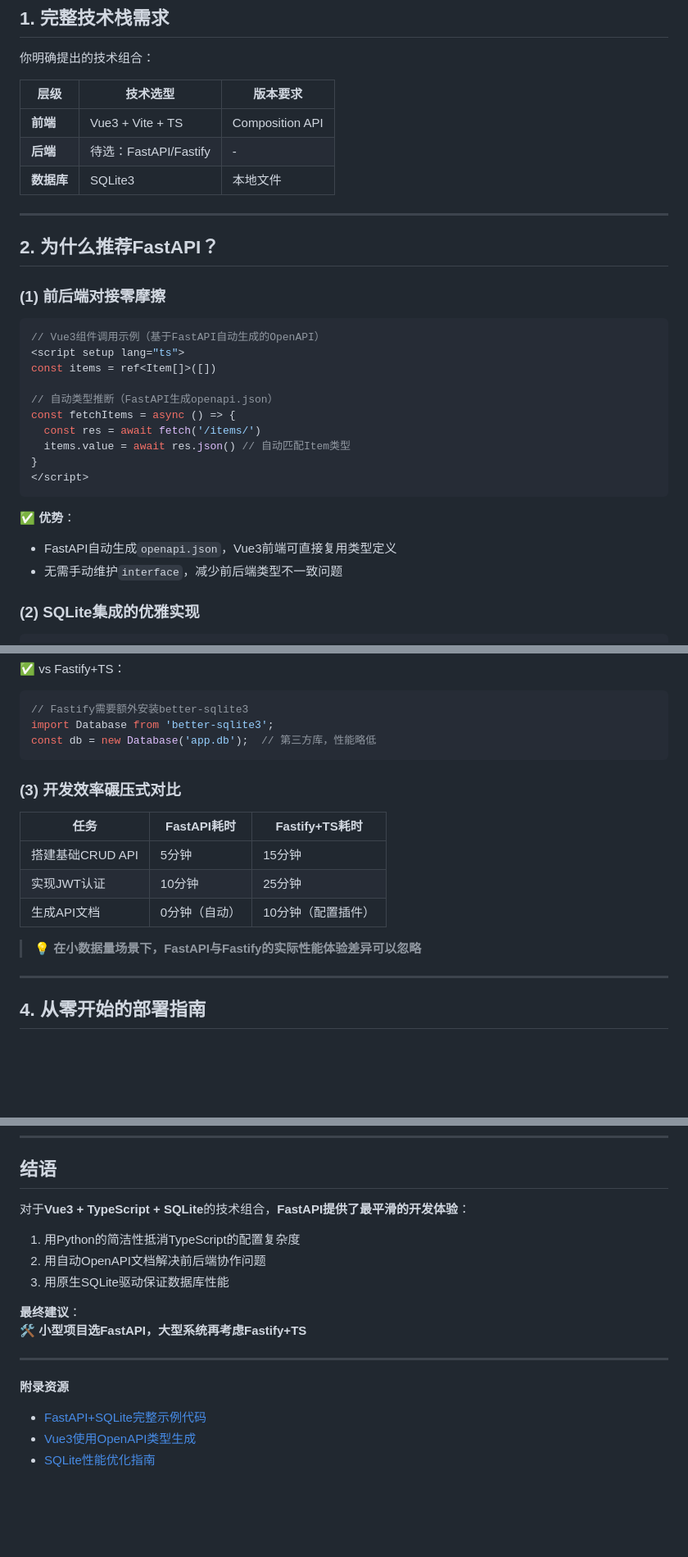
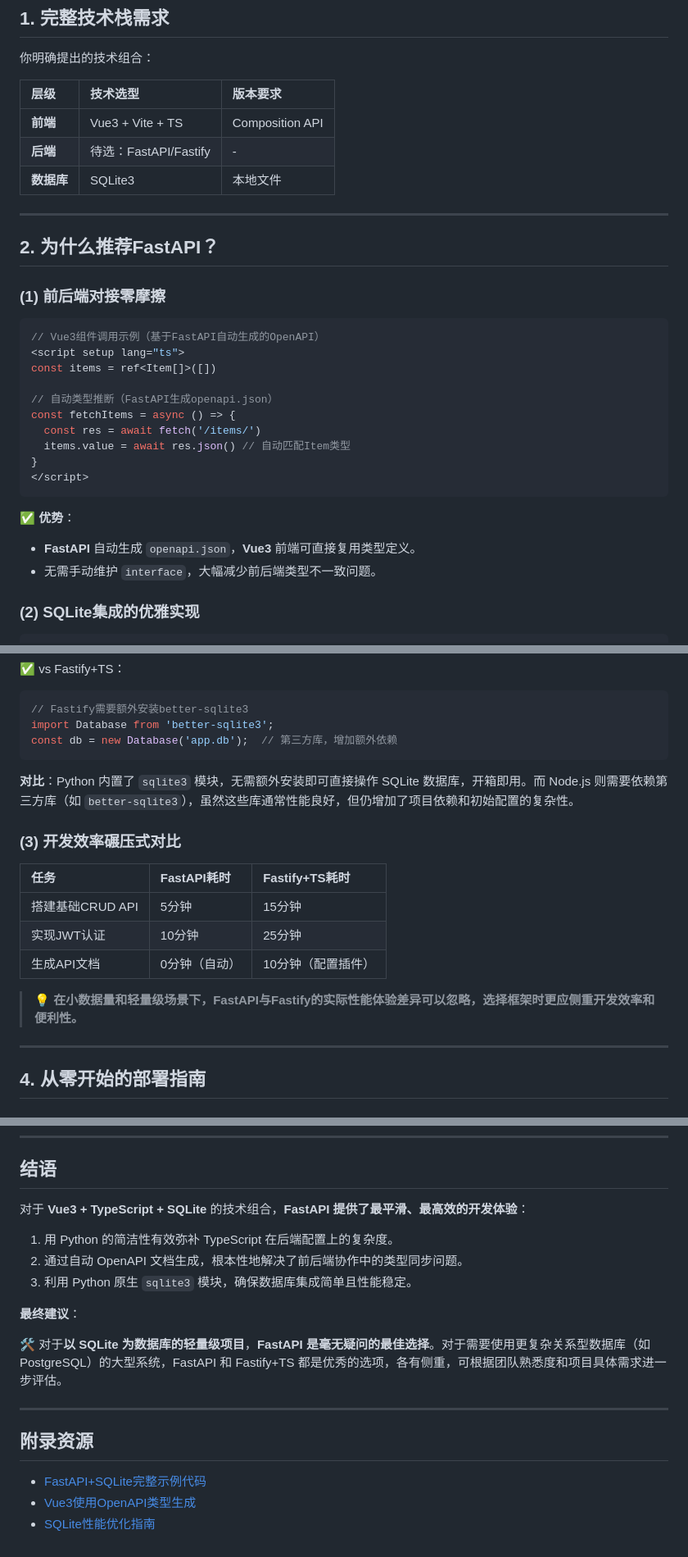
Before and after one commit to thisinnocence/js-notes, a Markdown page: notes/小型Web后端选型.md, 3 parts joined by grey strips. Shown at 82% size. GitHub-like rendering; blank space fills up the shorter version.

Commit message:
gemini进行校验修改.

````diff
--- a/notes/小型Web后端选型.md
+++ b/notes/小型Web后端选型.md
@@ -10,11 +10,11 @@
 
 你明确提出的技术组合：
 
-| 层级       | 技术选型             | 版本要求       |
-|------------|----------------------|----------------|
-| **前端**   | Vue3 + Vite + TS     | Composition API|
-| **后端**   | 待选：FastAPI/Fastify| -              |
-| **数据库** | SQLite3              | 本地文件       |
+| 层级 | 技术选型 | 版本要求 |
+| :--------- | :----------------- | :------------- |
+| **前端** | Vue3 + Vite + TS | Composition API |
+| **后端** | 待选：FastAPI/Fastify | - |
+| **数据库** | SQLite3 | 本地文件 |
 
 ---
 
@@ -29,16 +29,16 @@ const items = ref<Item[]>([])
 
 // 自动类型推断（FastAPI生成openapi.json）
 const fetchItems = async () => {
-  const res = await fetch('/items/')
-  items.value = await res.json() // 自动匹配Item类型
+  const res = await fetch('/items/')
+  items.value = await res.json() // 自动匹配Item类型
 }
 </script>
 ```
 
 ✅ **优势**：
 
-- FastAPI自动生成`openapi.json`，Vue3前端可直接复用类型定义
-- 无需手动维护`interface`，减少前后端类型不一致问题
+* **FastAPI** 自动生成 `openapi.json`，**Vue3** 前端可直接复用类型定义。
+* 无需手动维护 `interface`，大幅减少前后端类型不一致问题。
 
 ### (2) SQLite集成的优雅实现
 
@@ -58,18 +58,20 @@ async def read_item(id: int):
 ```typescript
 // Fastify需要额外安装better-sqlite3
 import Database from 'better-sqlite3';
-const db = new Database('app.db');  // 第三方库，性能略低
+const db = new Database('app.db');  // 第三方库，增加额外依赖
 ```
+
+**对比**：Python 内置了 `sqlite3` 模块，无需额外安装即可直接操作 SQLite 数据库，开箱即用。而 Node.js 则需要依赖第三方库（如 `better-sqlite3`），虽然这些库通常性能良好，但仍增加了项目依赖和初始配置的复杂性。
 
 ### (3) 开发效率碾压式对比
 
-| 任务                | FastAPI耗时 | Fastify+TS耗时 |
-|---------------------|-------------|----------------|
-| 搭建基础CRUD API    | 5分钟       | 15分钟         |
-| 实现JWT认证         | 10分钟      | 25分钟         |
-| 生成API文档         | 0分钟（自动）| 10分钟（配置插件）|
+| 任务 | FastAPI耗时 | Fastify+TS耗时 |
+| :------------------ | :---------- | :------------- |
+| 搭建基础CRUD API | 5分钟 | 15分钟 |
+| 实现JWT认证 | 10分钟 | 25分钟 |
+| 生成API文档 | 0分钟（自动） | 10分钟（配置插件） |
 
-> 💡 **在小数据量场景下，FastAPI与Fastify的实际性能体验差异可以忽略**
+> 💡 **在小数据量和轻量级场景下，FastAPI与Fastify的实际性能体验差异可以忽略，选择框架时更应侧重开发效率和便利性。**
 
 ---
 
@@ -156,19 +158,20 @@ graph LR
 
 ## **结语**
 
-对于**Vue3 + TypeScript + SQLite**的技术组合，**FastAPI提供了最平滑的开发体验**：
+对于 **Vue3 + TypeScript + SQLite** 的技术组合，**FastAPI 提供了最平滑、最高效的开发体验**：
 
-1. 用Python的简洁性抵消TypeScript的配置复杂度
-2. 用自动OpenAPI文档解决前后端协作问题
-3. 用原生SQLite驱动保证数据库性能
+1. 用 Python 的简洁性有效弥补 TypeScript 在后端配置上的复杂度。
+2. 通过自动 OpenAPI 文档生成，根本性地解决了前后端协作中的类型同步问题。
+3. 利用 Python 原生 `sqlite3` 模块，确保数据库集成简单且性能稳定。
 
 **最终建议**：
-🛠️ **小型项目选FastAPI，大型系统再考虑Fastify+TS**
+
+🛠️ 对于**以 SQLite 为数据库的轻量级项目**，**FastAPI 是毫无疑问的最佳选择**。对于需要使用更复杂关系型数据库（如 PostgreSQL）的大型系统，FastAPI 和 Fastify+TS 都是优秀的选项，各有侧重，可根据团队熟悉度和项目具体需求进一步评估。
 
 ---
 
-**附录资源**
+## 附录资源
 
-- [FastAPI+SQLite完整示例代码](https://github.com/tiangolo/full-stack-fastapi-template)
-- [Vue3使用OpenAPI类型生成](https://github.com/ferdikoomen/openapi-typescript-codegen)
-- [SQLite性能优化指南](https://phiresky.github.io/blog/2020/sqlite-performance-tuning/)
+* [FastAPI+SQLite完整示例代码](https://github.com/tiangolo/full-stack-fastapi-template)
+* [Vue3使用OpenAPI类型生成](https://github.com/ferdikoomen/openapi-typescript-codegen)
+* [SQLite性能优化指南](https://phiresky.github.io/blog/2020/sqlite-performance-tuning/)
````
Also changed, not shown: other parts of notes/小型Web后端选型.md (+7 -7 lines).
